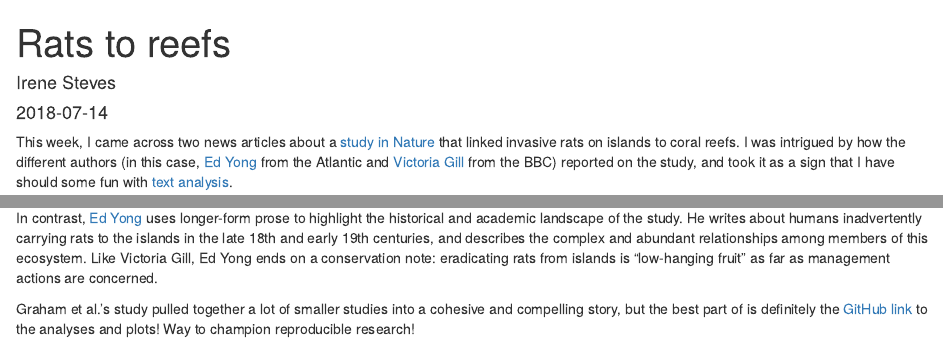
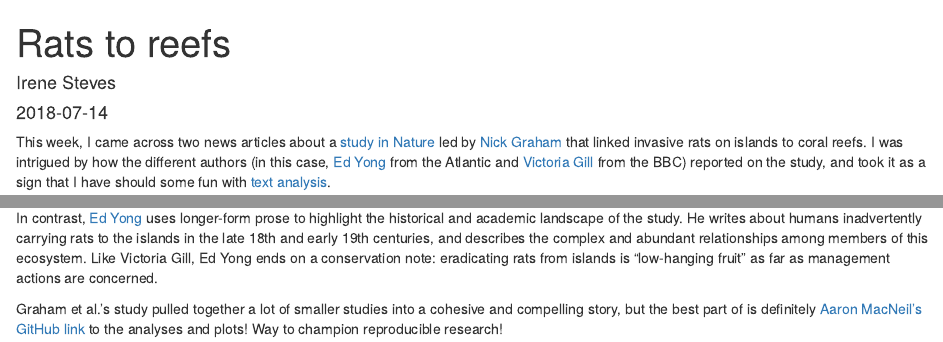
Before and after one commit to isteves/website, an R Markdown document (content/post/2018-07-12-rats-to-reefs.Rmd): the page in a window 1100 px wide, from its top, and a second part further down, joined at a grey line. Rendered offline with R 4.5, knitr and Pandoc, with nearby package versions; drawn as R Markdown's standard HTML page in place of the format the file asks for; some code elsewhere in the file could not run offline.

Commit message:
added links to nick graham & aaron macneil

````diff
--- a/content/post/2018-07-12-rats-to-reefs.Rmd
+++ b/content/post/2018-07-12-rats-to-reefs.Rmd
@@ -19,7 +19,7 @@ knitr::opts_chunk$set(message = FALSE, warning = FALSE, error = FALSE,
                       fig.align = "center", cache = TRUE)
 ```
 
-This week, I came across two news articles about a [study in Nature](https://www.nature.com/articles/s41586-018-0202-3) that linked invasive rats on islands to coral reefs. I was intrigued by how the different authors (in this case, [Ed Yong](https://twitter.com/edyong209) from the Atlantic and [Victoria Gill](https://twitter.com/Vic_Gill) from the BBC) reported on the study, and took it as a sign that I have should some fun with [text analysis](https://www.tidytextmining.com/).
+This week, I came across two news articles about a [study in Nature](https://www.nature.com/articles/s41586-018-0202-3) led by [Nick Graham](https://twitter.com/naj_graham) that linked invasive rats on islands to coral reefs. I was intrigued by how the different authors (in this case, [Ed Yong](https://twitter.com/edyong209) from the Atlantic and [Victoria Gill](https://twitter.com/Vic_Gill) from the BBC) reported on the study, and took it as a sign that I have should some fun with [text analysis](https://www.tidytextmining.com/).
 
 ```{r echo = FALSE}
 blogdown::shortcode('tweet', '1017092274482831360')
@@ -157,4 +157,4 @@ As I reread the two news articles again, I find that the difference in word use
 
 In contrast, [Ed Yong](https://twitter.com/edyong209) uses longer-form prose to highlight the historical and academic landscape of the study. He writes about humans inadvertently carrying rats to the islands in the late 18th and early 19th centuries, and describes the complex and abundant relationships among members of this ecosystem. Like Victoria Gill, Ed Yong ends on a conservation note: eradicating rats from islands is "low-hanging fruit" as far as management actions are concerned.
 
-Graham et al.'s study pulled together a lot of smaller studies into a cohesive and compelling story, but the best part of is definitely the [GitHub link](https://github.com/mamacneil/ChagosRats) to the analyses and plots!  Way to champion reproducible research!
+Graham et al.'s study pulled together a lot of smaller studies into a cohesive and compelling story, but the best part of is definitely [Aaron MacNeil's](https://twitter.com/ma_macneil) [GitHub link](https://github.com/mamacneil/ChagosRats) to the analyses and plots!  Way to champion reproducible research!
````
